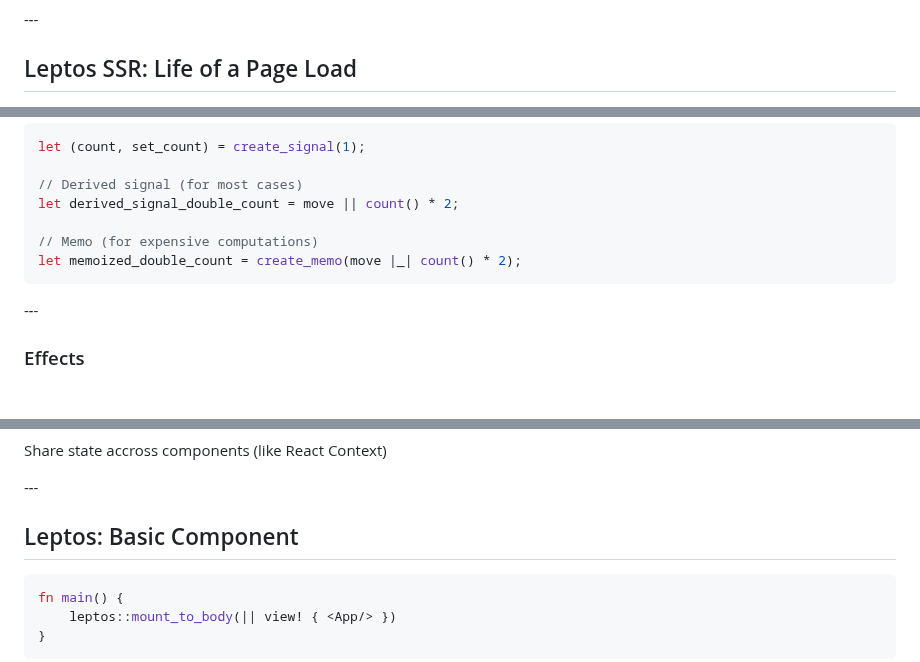
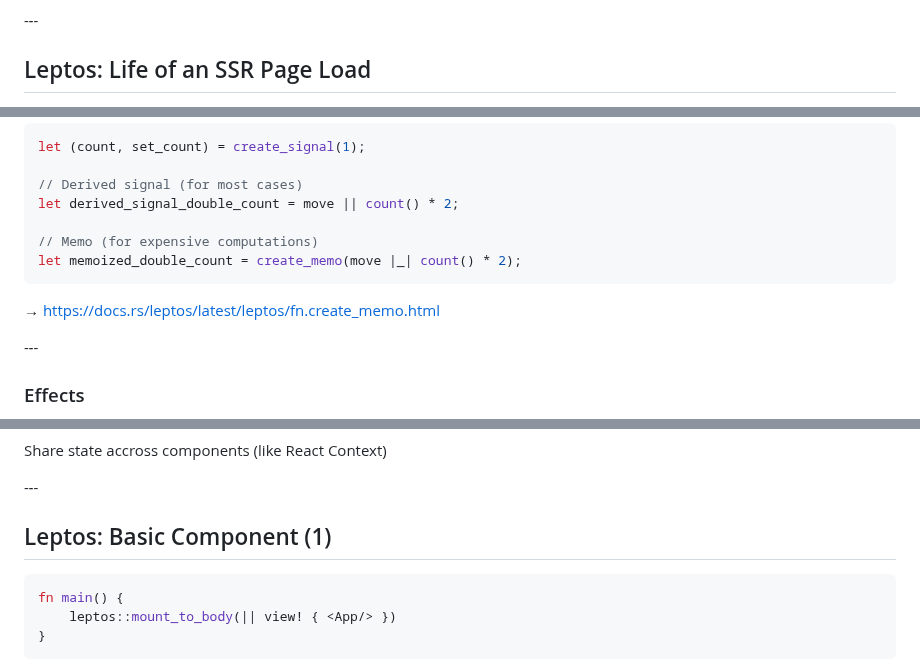
Before and after one commit to puzzle/tws24-fullstack-rust-slides, a Markdown page: slides.md, 3 parts joined by grey strips. Rendered like a GitHub page; blank space fills up the shorter version.

````diff
--- a/slides.md
+++ b/slides.md
@@ -602,7 +603,7 @@ https://fasterthanli.me/articles/a-half-hour-to-learn-rust
 
 -*-*-
 
-## Leptos SSR: Life of a Page Load
+## Leptos: Life of an SSR Page Load
 
 <!-- On server:
 
@@ -726,6 +727,8 @@ let derived_signal_double_count = move || count() * 2;
 let memoized_double_count = create_memo(move |_| count() * 2);
 ```
 
+→ https://docs.rs/leptos/latest/leptos/fn.create_memo.html
+
 -*-*-
 
 ### Effects
@@ -749,7 +752,7 @@ Share state accross components (like React Context)
 
 -*-*-
 
-## Leptos: Basic Component
+## Leptos: Basic Component (1)
 
 ```rust
 fn main() {
````
Also changed, not shown: other parts of slides.md (+131 -9 lines).
